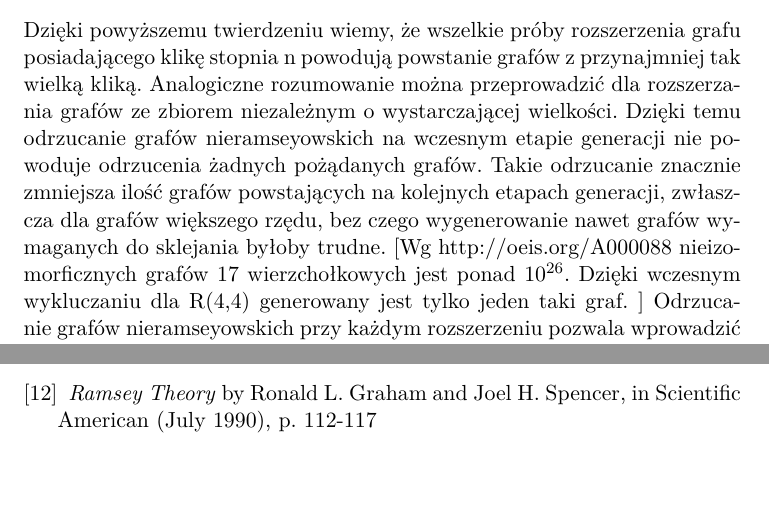
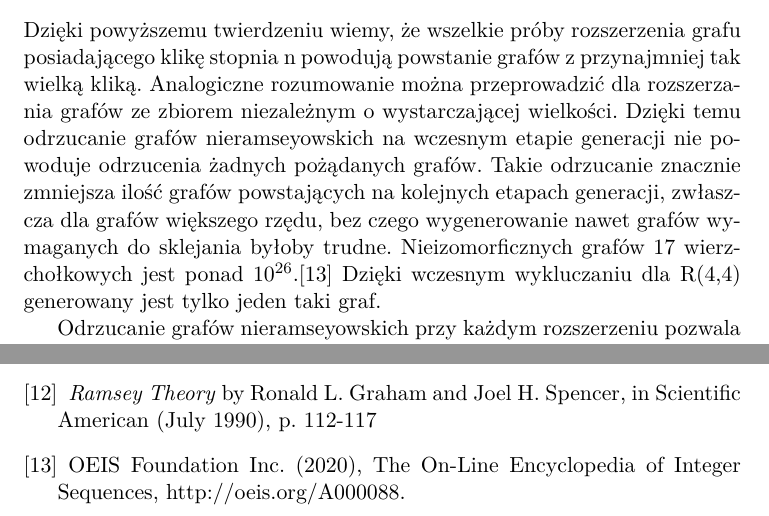
Before and after one commit to Uruael/Ramsey-Number-R-4-5-, a LaTeX document (part2.tex): two parts of pages 13 and 20 of 20, joined at a grey line, cut so that both start at the same text. Compiled offline with pdfLaTeX.

Commit message:
Added citation

```diff
--- a/part2.tex
+++ b/part2.tex
@@ -501,8 +501,8 @@ W celu uniknięcia porównywania wszystkich grafów, do nowo dodanego grafu wyzn
      \begin{theorem}
       Jeżeli graf G posiada klikę stopnia n, oraz istnieje graf H taki że G jest podgrafem H, to H również posiada klikę stopnia n.
    \end{theorem}
-  Dzięki powyższemu twierdzeniu wiemy, że wszelkie próby rozszerzenia grafu posiadającego klikę stopnia n powodują powstanie grafów z przynajmniej tak wielką kliką. Analogiczne rozumowanie można przeprowadzić dla rozszerzania grafów ze zbiorem niezależnym o wystarczającej wielkości. Dzięki temu odrzucanie grafów nieramseyowskich na wczesnym etapie generacji nie powoduje odrzucenia żadnych pożądanych grafów. Takie odrzucanie znacznie zmniejsza ilość grafów powstających na kolejnych etapach generacji, zwłaszcza dla grafów większego rzędu, bez czego wygenerowanie nawet grafów wymaganych do sklejania byłoby trudne.
-[Wg http://oeis.org/A000088 nieizomorficznych grafów 17 wierzchołkowych jest ponad $10^{26}$. Dzięki wczesnym wykluczaniu dla R(4,4) generowany jest tylko jeden taki graf. ]
+  Dzięki powyższemu twierdzeniu wiemy, że wszelkie próby rozszerzenia grafu posiadającego klikę stopnia n powodują powstanie grafów z przynajmniej tak wielką kliką. Analogiczne rozumowanie można przeprowadzić dla rozszerzania grafów ze zbiorem niezależnym o wystarczającej wielkości. Dzięki temu odrzucanie grafów nieramseyowskich na wczesnym etapie generacji nie powoduje odrzucenia żadnych pożądanych grafów. Takie odrzucanie znacznie zmniejsza ilość grafów powstających na kolejnych etapach generacji, zwłaszcza dla grafów większego rzędu, bez czego wygenerowanie nawet grafów wymaganych do sklejania byłoby trudne. Nieizomorficznych grafów 17 wierzchołkowych jest ponad $10^{26}$.\cite{OEIS} Dzięki wczesnym wykluczaniu dla R(4,4) generowany jest tylko jeden taki graf.
+
 Odrzucanie grafów nieramseyowskich przy każdym rozszerzeniu pozwala wprowadzić dodatkową optymalizację. Jeżeli wiemy, że graf przed rozszerzeniem nie zawierał niedozwolonej kliki/zb. niezależnego, to mamy gwarancję, że jeżeli nowo rozszerzony graf je zawiera, to nowy wierzchołek musi wchodzić w ich skład. Dzięki temu można uzyskać dalsze przyspieszenie algorytmu generacji grafów.
 
 
@@ -724,6 +724,9 @@ Moedyfikacja metody macierzy sąsiedztwa zastosowane w naszym kodzie polega na o
   \textit{Ramsey Theory}
    by Ronald L. Graham and Joel H. Spencer, in Scientific American (July 1990), p. 112-117
 
+   \bibitem{OEIS}
+       OEIS Foundation Inc. (2020), The On-Line Encyclopedia of Integer Sequences, http://oeis.org/A000088.
+
   \end{thebibliography}
 
 \end{document}
```
